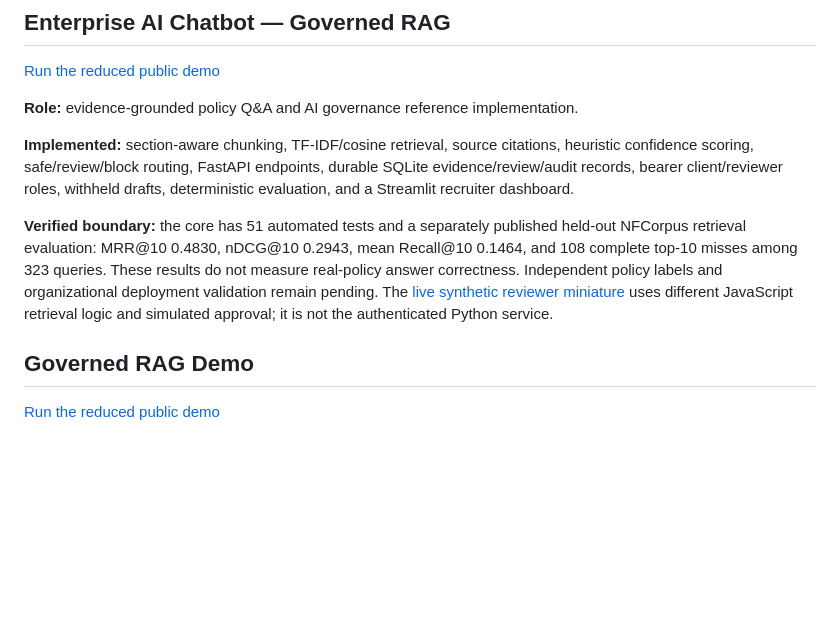
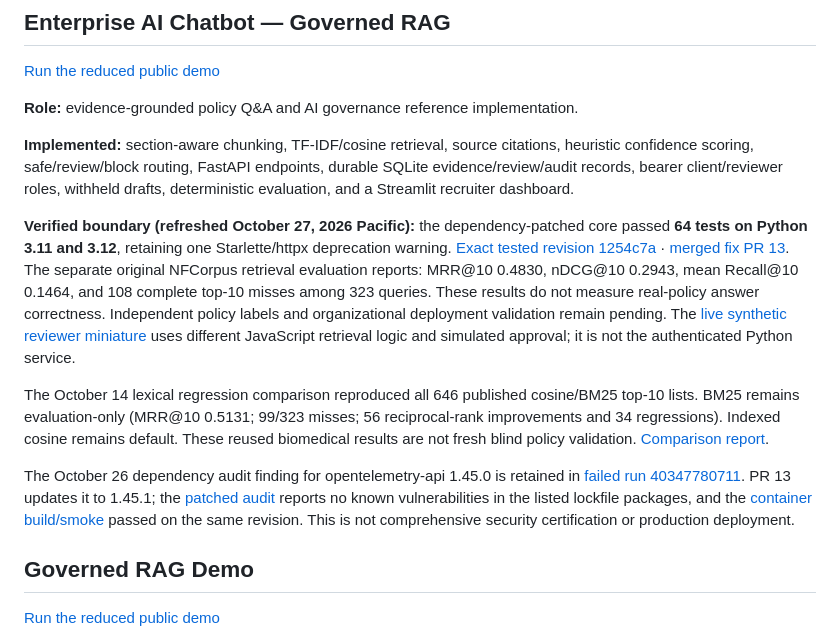
Before and after one commit to gdintentions/renteria-monetary-network-resilience-simulator, a Markdown page: docs/PORTFOLIO_PROJECT_SNAPSHOTS.md, the part around the change. Rendered like a GitHub page; blank space fills up the shorter version.

Commit message:
docs: refresh RAG tests, retrieval scope and verified dependency remediation

```diff
--- a/docs/PORTFOLIO_PROJECT_SNAPSHOTS.md
+++ b/docs/PORTFOLIO_PROJECT_SNAPSHOTS.md
@@ -10,7 +10,11 @@ This page gives recruiters and reviewers a public, non-sensitive overview of pro
 
 **Implemented:** section-aware chunking, TF-IDF/cosine retrieval, source citations, heuristic confidence scoring, safe/review/block routing, FastAPI endpoints, durable SQLite evidence/review/audit records, bearer client/reviewer roles, withheld drafts, deterministic evaluation, and a Streamlit recruiter dashboard.
 
-**Verified boundary:** the core has 51 automated tests and a separately published held-out NFCorpus retrieval evaluation: MRR@10 0.4830, nDCG@10 0.2943, mean Recall@10 0.1464, and 108 complete top-10 misses among 323 queries. These results do not measure real-policy answer correctness. Independent policy labels and organizational deployment validation remain pending. The [live synthetic reviewer miniature](https://gdintentions.github.io/renteria-monetary-network-resilience-simulator/#governed-rag) uses different JavaScript retrieval logic and simulated approval; it is not the authenticated Python service.
+**Verified boundary (refreshed October 27, 2026 Pacific):** the dependency-patched core passed **64 tests on Python 3.11 and 3.12**, retaining one Starlette/httpx deprecation warning. [Exact tested revision 1254c7a](https://github.com/gdintentions/enterprise-ai-chatbot-governed-rag/actions/runs/40622442553) · [merged fix PR 13](https://github.com/gdintentions/enterprise-ai-chatbot-governed-rag/pull/13). The separate original NFCorpus retrieval evaluation reports: MRR@10 0.4830, nDCG@10 0.2943, mean Recall@10 0.1464, and 108 complete top-10 misses among 323 queries. These results do not measure real-policy answer correctness. Independent policy labels and organizational deployment validation remain pending. The [live synthetic reviewer miniature](https://gdintentions.github.io/renteria-monetary-network-resilience-simulator/#governed-rag) uses different JavaScript retrieval logic and simulated approval; it is not the authenticated Python service.
+
+The October 14 lexical regression comparison reproduced all 646 published cosine/BM25 top-10 lists. BM25 remains evaluation-only (MRR@10 0.5131; 99/323 misses; 56 reciprocal-rank improvements and 34 regressions). Indexed cosine remains default. These reused biomedical results are not fresh blind policy validation. [Comparison report](https://github.com/gdintentions/enterprise-ai-chatbot-governed-rag/blob/main/docs/evaluations/RETRIEVAL_COMPARISON_2026-10-14.md).
+
+The October 26 dependency audit finding for opentelemetry-api 1.45.0 is retained in [failed run 40347780711](https://github.com/gdintentions/enterprise-ai-chatbot-governed-rag/actions/runs/40347780711). PR 13 updates it to 1.45.1; the [patched audit](https://github.com/gdintentions/enterprise-ai-chatbot-governed-rag/actions/runs/40622442460) reports no known vulnerabilities in the listed lockfile packages, and the [container build/smoke](https://github.com/gdintentions/enterprise-ai-chatbot-governed-rag/actions/runs/40622443022) passed on the same revision. This is not comprehensive security certification or production deployment.
 
 ## Governed RAG Demo
 
```
